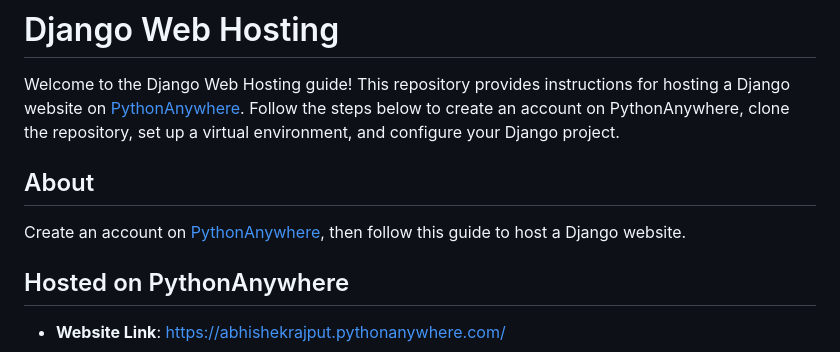
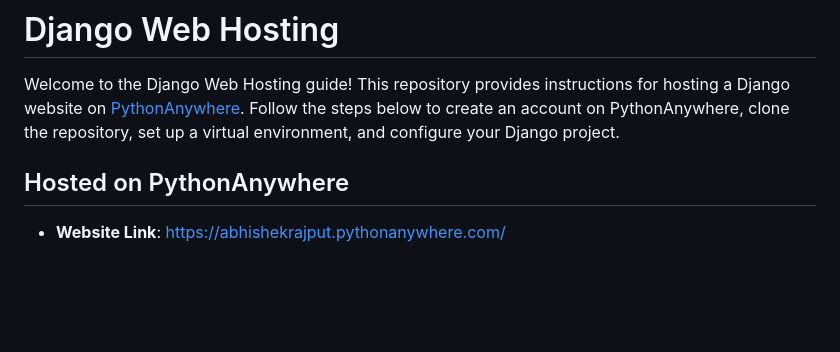
Before and after one commit to Abhishek-2502/Django_Webhosting_pythonAnywhere, a Markdown page: README.md, the part around the change. Rendered like a GitHub page; blank space fills up the shorter version.

```diff
--- a/README.md
+++ b/README.md
@@ -1,10 +1,6 @@
 # Django Web Hosting
 
 Welcome to the Django Web Hosting guide! This repository provides instructions for hosting a Django website on [PythonAnywhere](https://www.pythonanywhere.com/). Follow the steps below to create an account on PythonAnywhere, clone the repository, set up a virtual environment, and configure your Django project.
-
-## About
-
-Create an account on [PythonAnywhere](https://www.pythonanywhere.com/), then follow this guide to host a Django website.
 
 ## Hosted on PythonAnywhere
 
```
